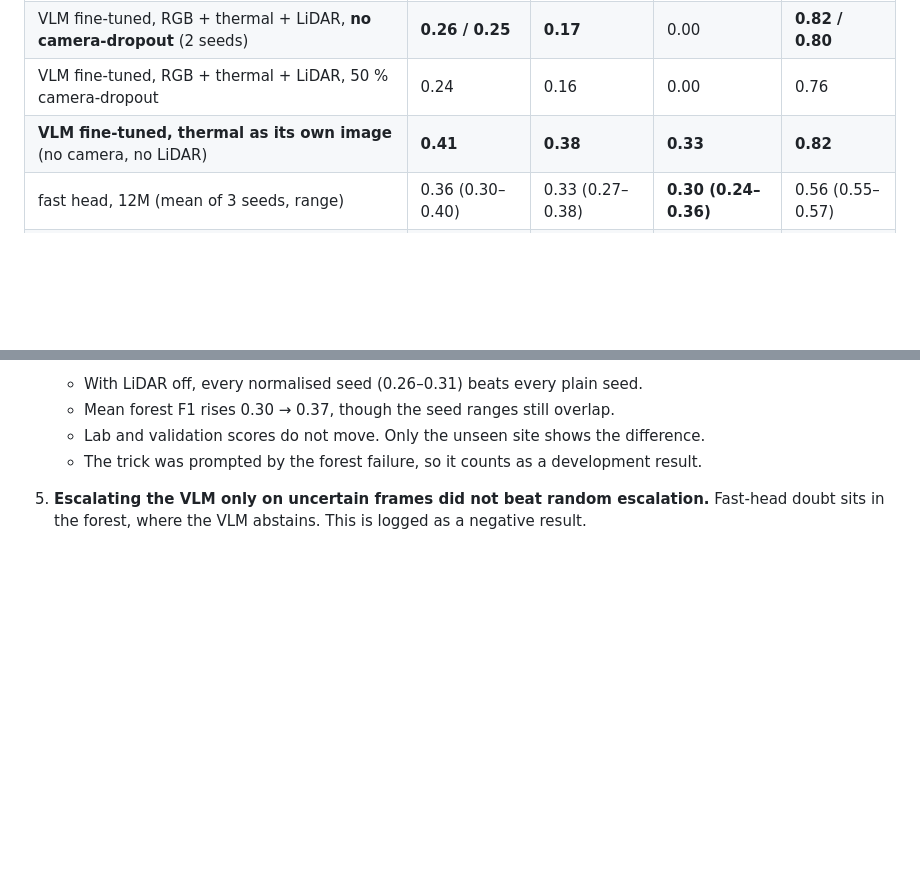
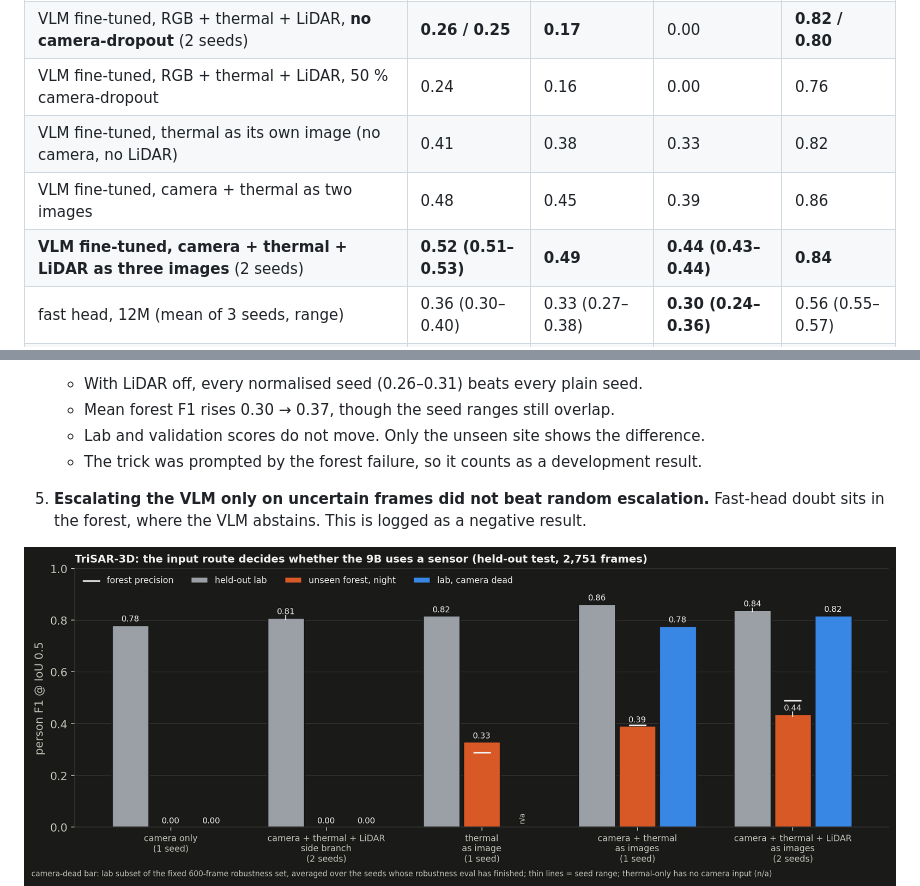
Before and after one commit to PhilippMarquardt/nightwatch, a Markdown page: README.md, 2 parts joined by grey strips. Rendered like a GitHub page; pictures changed too: docs/media/fig_trisar_sensor_ladder.png (added); blank space fills up the shorter version.

Commit message:
Review #16: saved + triaged; sensor-ladder figure (README/blog/site/finalize); rgbt_i seed 2 queued; tri 2-seed rows

```diff
--- a/README.md
+++ b/README.md
@@ -37,7 +37,9 @@ posture and range. This window was chosen as the forest's best; that fast head's
 | VLM fine-tuned, RGB + thermal + LiDAR, 20 % camera-dropout | 0.17 | 0.11 | 0.00 | 0.79 |
 | VLM fine-tuned, RGB + thermal + LiDAR, **no camera-dropout** (2 seeds) | **0.26 / 0.25** | **0.17** | 0.00 | **0.82 / 0.80** |
 | VLM fine-tuned, RGB + thermal + LiDAR, 50 % camera-dropout | 0.24 | 0.16 | 0.00 | 0.76 |
-| **VLM fine-tuned, thermal as its own image** (no camera, no LiDAR) | **0.41** | **0.38** | **0.33** | **0.82** |
+| VLM fine-tuned, thermal as its own image (no camera, no LiDAR) | 0.41 | 0.38 | 0.33 | 0.82 |
+| VLM fine-tuned, camera + thermal as two images | 0.48 | 0.45 | 0.39 | 0.86 |
+| **VLM fine-tuned, camera + thermal + LiDAR as three images** (2 seeds) | **0.52 (0.51–0.53)** | **0.49** | **0.44 (0.43–0.44)** | **0.84** |
 | fast head, 12M (mean of 3 seeds, range) | 0.36 (0.30–0.40) | 0.33 (0.27–0.38) | **0.30 (0.24–0.36)** | 0.56 (0.55–0.57) |
 | combined: VLM (camera-dropout) + non-overlapping fast detections (3 seeds) | 0.42 (0.35–0.46) | 0.37 (0.31–0.42) | 0.30 (0.24–0.35) | 0.76 |
 | fast head + per-frame thermal normalisation (3 seeds) | 0.42 (0.37–0.45) | 0.39 (0.35–0.43) | **0.37 (0.31–0.42)** | 0.56 (0.56–0.57) |
@@ -88,6 +90,7 @@ What the runs show:
 5. **Escalating the VLM only on uncertain frames did not beat random escalation.** Fast-head doubt sits in the forest,
    where the VLM abstains. This is logged as a negative result.
 
+![Sensor ladder](docs/media/fig_trisar_sensor_ladder.png)
 ![Combined vs single heads](docs/media/fig_trisar_router.png)
 ![Accuracy vs compute](docs/media/fig_trisar_pareto.png)
 
```
Also changed, not shown: docs/BLOG_DRAFT.md (+4 -2 lines), 2 other files.
